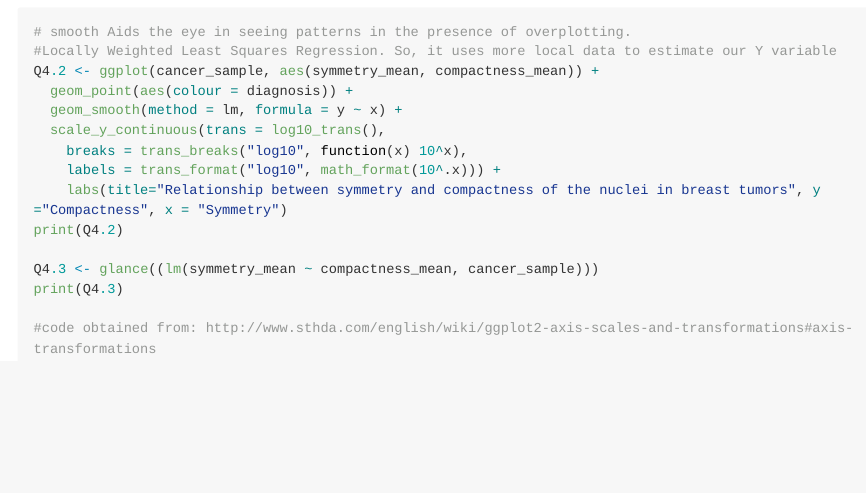
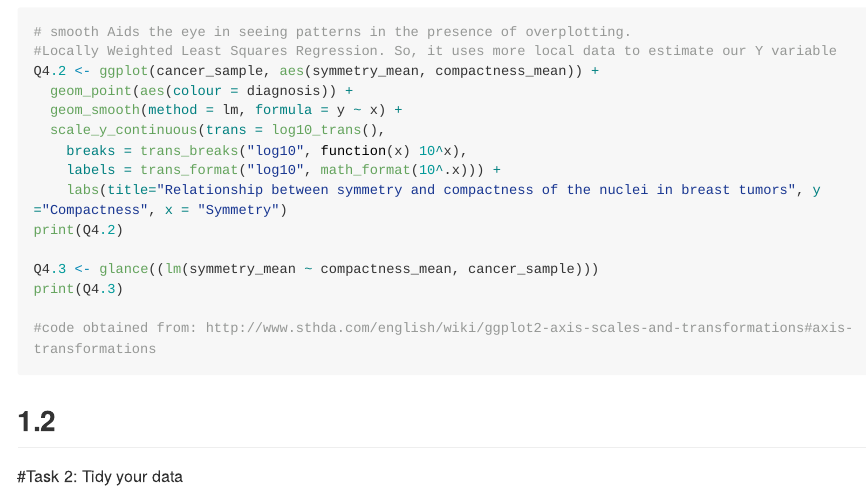
Before and after one commit to stat545ubc-2021/Luque_Ana_Mini-Data-Analysis, an R Markdown document (Milestone-2-Luque.Rmd): the page in a window 1100 px wide, from 2660 px down. Rendered offline with R 4.5, knitr and Pandoc, with nearby package versions; the code chunks are not run, so their results and figures are left out; long lines of code are wrapped.

Commit message:
Update files

````diff
--- a/Milestone-2-Luque.Rmd
+++ b/Milestone-2-Luque.Rmd
@@ -131,3 +131,6 @@ print(Q4.3)
 #code obtained from: http://www.sthda.com/english/wiki/ggplot2-axis-scales-and-transformations#axis-transformations
 
 ```
+## 1.2
+
+#Task 2: Tidy your data
````
